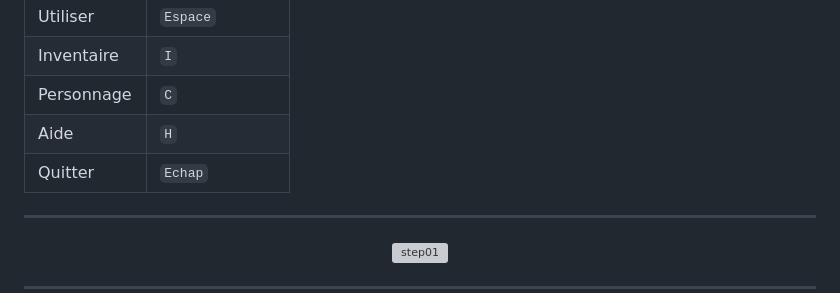
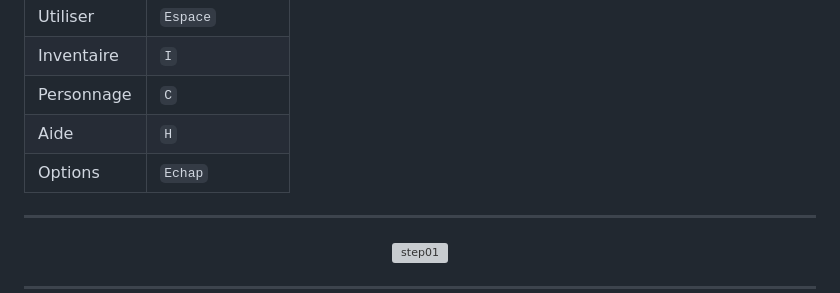
Before and after one commit to maximemoya/rogue-lite-dungeon-adventure, a Markdown page: README.md, the part around the change. Rendered like a GitHub page; grey boxes are pictures that could not be loaded.

Commit message:
Change 'Quitter' to 'Options' in README

```diff
--- a/README.md
+++ b/README.md
@@ -64,7 +64,7 @@ Ce jeu rend hommage aux classiques du genre avec une approche moderne du gamepla
 | Inventaire | `I` |
 | Personnage | `C` |
 | Aide | `H` |
-| Quitter | `Echap` |
+| Options | `Echap` |
 
 ---
 
```
